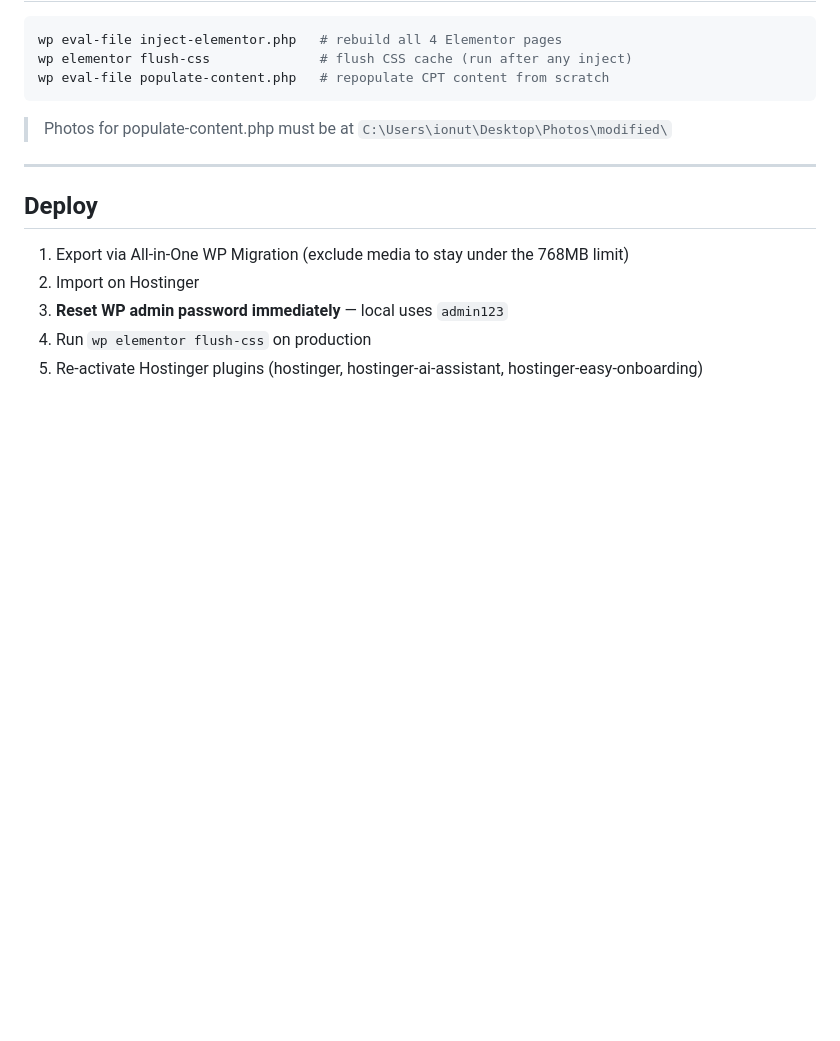
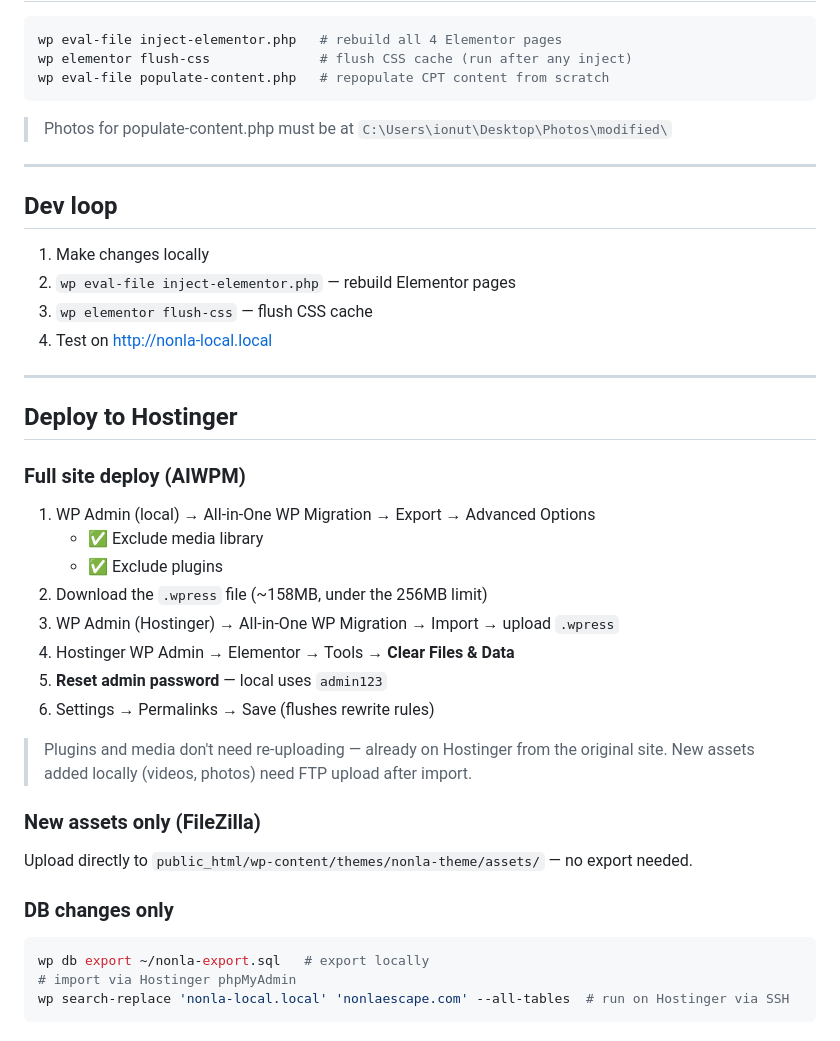
Before and after one commit to ilholbea/nonlaescape, a Markdown page: README.md, the part around the change. Rendered like a GitHub page; blank space fills up the shorter version.

Commit message:
Update deploy workflow in README

````diff
--- a/README.md
+++ b/README.md
@@ -75,10 +75,39 @@ wp eval-file populate-content.php   # repopulate CPT content from scratch
 
 ---
 
-## Deploy
+## Dev loop
 
-1. Export via All-in-One WP Migration (exclude media to stay under the 768MB limit)
-2. Import on Hostinger
-3. **Reset WP admin password immediately** — local uses `admin123`
-4. Run `wp elementor flush-css` on production
-5. Re-activate Hostinger plugins (hostinger, hostinger-ai-assistant, hostinger-easy-onboarding)
+1. Make changes locally
+2. `wp eval-file inject-elementor.php` — rebuild Elementor pages
+3. `wp elementor flush-css` — flush CSS cache
+4. Test on http://nonla-local.local
+
+---
+
+## Deploy to Hostinger
+
+### Full site deploy (AIWPM)
+
+1. WP Admin (local) → All-in-One WP Migration → Export → Advanced Options
+   - ✅ Exclude media library
+   - ✅ Exclude plugins
+2. Download the `.wpress` file (~158MB, under the 256MB limit)
+3. WP Admin (Hostinger) → All-in-One WP Migration → Import → upload `.wpress`
+4. Hostinger WP Admin → Elementor → Tools → **Clear Files & Data**
+5. **Reset admin password** — local uses `admin123`
+6. Settings → Permalinks → Save (flushes rewrite rules)
+
+> Plugins and media don't need re-uploading — already on Hostinger from the original site.
+> New assets added locally (videos, photos) need FTP upload after import.
+
+### New assets only (FileZilla)
+
+Upload directly to `public_html/wp-content/themes/nonla-theme/assets/` — no export needed.
+
+### DB changes only
+
+```bash
+wp db export ~/nonla-export.sql   # export locally
+# import via Hostinger phpMyAdmin
+wp search-replace 'nonla-local.local' 'nonlaescape.com' --all-tables  # run on Hostinger via SSH
+```
````
